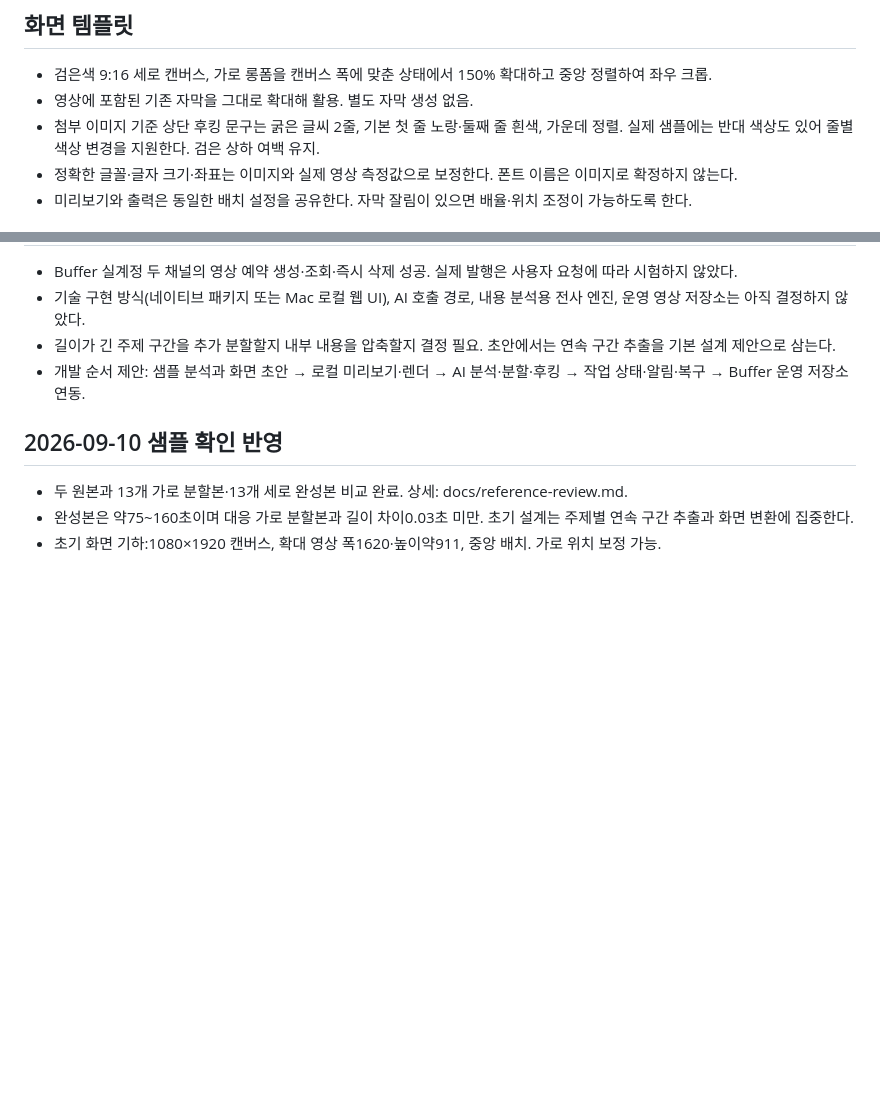
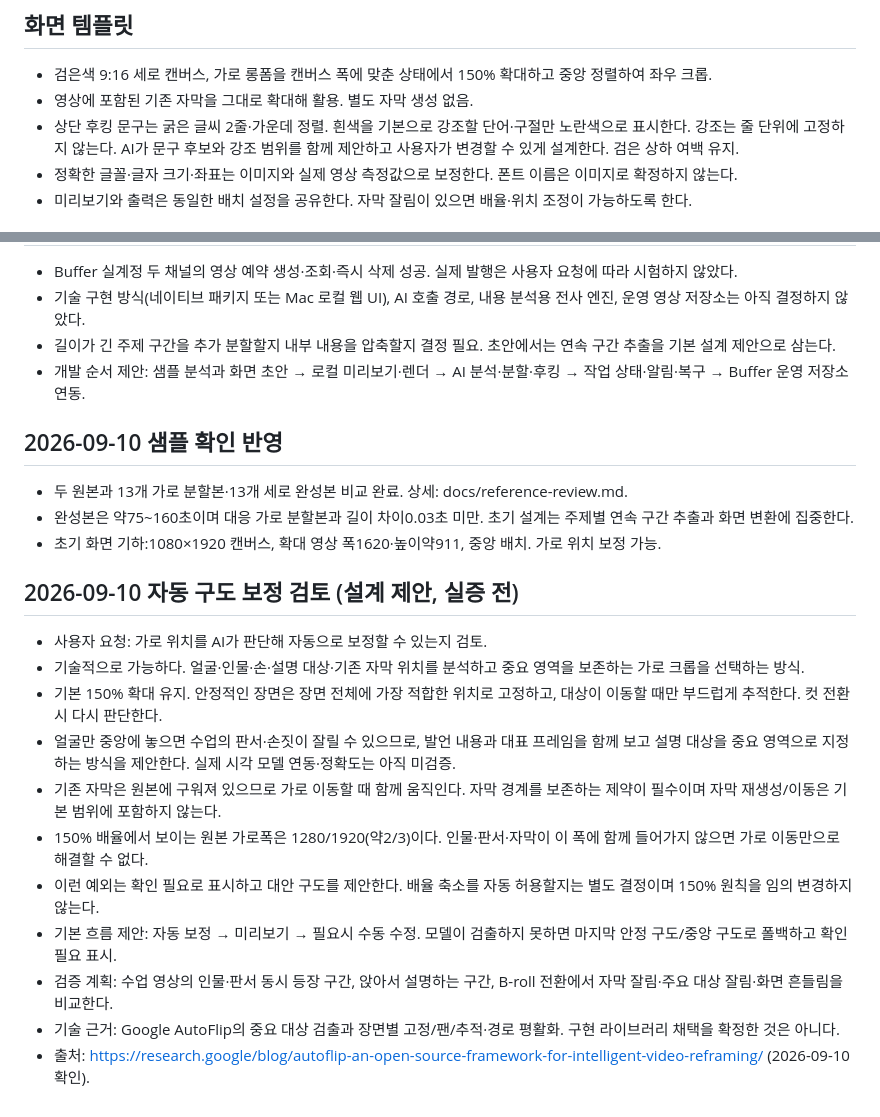
Before and after one commit to baekstrong/shortsmaker, a Markdown page: docs/product-spec.md, 2 parts joined by grey strips. GitHub-like rendering; blank space fills up the shorter version.

Commit message:
후킹 구절 강조 규칙과 AI 자동 구도 보정 검토 반영

```diff
--- a/docs/product-spec.md
+++ b/docs/product-spec.md
@@ -16,7 +16,7 @@
 ## 화면 템플릿
 - 검은색 9:16 세로 캔버스, 가로 롱폼을 캔버스 폭에 맞춘 상태에서 150% 확대하고 중앙 정렬하여 좌우 크롭.
 - 영상에 포함된 기존 자막을 그대로 확대해 활용. 별도 자막 생성 없음.
-- 첨부 이미지 기준 상단 후킹 문구는 굵은 글씨 2줄, 기본 첫 줄 노랑·둘째 줄 흰색, 가운데 정렬. 실제 샘플에는 반대 색상도 있어 줄별 색상 변경을 지원한다. 검은 상하 여백 유지.
+- 상단 후킹 문구는 굵은 글씨 2줄·가운데 정렬. 흰색을 기본으로 강조할 단어·구절만 노란색으로 표시한다. 강조는 줄 단위에 고정하지 않는다. AI가 문구 후보와 강조 범위를 함께 제안하고 사용자가 변경할 수 있게 설계한다. 검은 상하 여백 유지.
 - 정확한 글꼴·글자 크기·좌표는 이미지와 실제 영상 측정값으로 보정한다. 폰트 이름은 이미지로 확정하지 않는다.
 - 미리보기와 출력은 동일한 배치 설정을 공유한다. 자막 잘림이 있으면 배율·위치 조정이 가능하도록 한다.
 
@@ -44,3 +44,16 @@
 - 두 원본과 13개 가로 분할본·13개 세로 완성본 비교 완료. 상세: docs/reference-review.md.
 - 완성본은 약75~160초이며 대응 가로 분할본과 길이 차이0.03초 미만. 초기 설계는 주제별 연속 구간 추출과 화면 변환에 집중한다.
 - 초기 화면 기하:1080×1920 캔버스, 확대 영상 폭1620·높이약911, 중앙 배치. 가로 위치 보정 가능.
+
+## 2026-09-10 자동 구도 보정 검토 (설계 제안, 실증 전)
+- 사용자 요청: 가로 위치를 AI가 판단해 자동으로 보정할 수 있는지 검토.
+- 기술적으로 가능하다. 얼굴·인물·손·설명 대상·기존 자막 위치를 분석하고 중요 영역을 보존하는 가로 크롭을 선택하는 방식.
+- 기본 150% 확대 유지. 안정적인 장면은 장면 전체에 가장 적합한 위치로 고정하고, 대상이 이동할 때만 부드럽게 추적한다. 컷 전환 시 다시 판단한다.
+- 얼굴만 중앙에 놓으면 수업의 판서·손짓이 잘릴 수 있으므로, 발언 내용과 대표 프레임을 함께 보고 설명 대상을 중요 영역으로 지정하는 방식을 제안한다. 실제 시각 모델 연동·정확도는 아직 미검증.
+- 기존 자막은 원본에 구워져 있으므로 가로 이동할 때 함께 움직인다. 자막 경계를 보존하는 제약이 필수이며 자막 재생성/이동은 기본 범위에 포함하지 않는다.
+- 150% 배율에서 보이는 원본 가로폭은 1280/1920(약2/3)이다. 인물·판서·자막이 이 폭에 함께 들어가지 않으면 가로 이동만으로 해결할 수 없다.
+- 이런 예외는 확인 필요로 표시하고 대안 구도를 제안한다. 배율 축소를 자동 허용할지는 별도 결정이며 150% 원칙을 임의 변경하지 않는다.
+- 기본 흐름 제안: 자동 보정 → 미리보기 → 필요시 수동 수정. 모델이 검출하지 못하면 마지막 안정 구도/중앙 구도로 폴백하고 확인 필요 표시.
+- 검증 계획: 수업 영상의 인물·판서 동시 등장 구간, 앉아서 설명하는 구간, B-roll 전환에서 자막 잘림·주요 대상 잘림·화면 흔들림을 비교한다.
+- 기술 근거: Google AutoFlip의 중요 대상 검출과 장면별 고정/팬/추적·경로 평활화. 구현 라이브러리 채택을 확정한 것은 아니다.
+- 출처: https://research.google/blog/autoflip-an-open-source-framework-for-intelligent-video-reframing/ (2026-09-10 확인).
```
Also changed, not shown: docs/reference-review.md (+2 -2 lines), docs/workflow.md (+3 -0 lines).
